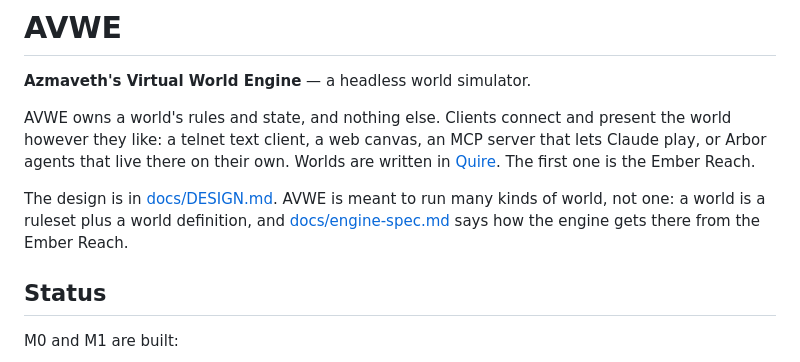
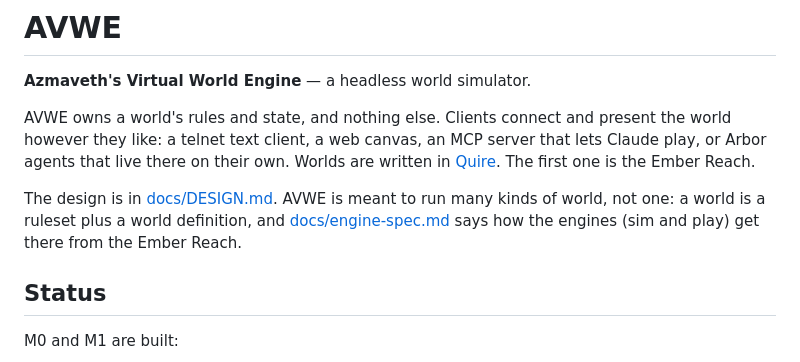
Before and after one commit to azmaveth/AVWE, a Markdown page: README.md, the part around the change. GitHub-like rendering.

```diff
--- a/README.md
+++ b/README.md
@@ -10,8 +10,8 @@ is the Ember Reach.
 
 The design is in [docs/DESIGN.md](docs/DESIGN.md). AVWE is meant to run many
 kinds of world, not one: a world is a ruleset plus a world definition, and
-[docs/engine-spec.md](docs/engine-spec.md) says how the engine gets there from
-the Ember Reach.
+[docs/engine-spec.md](docs/engine-spec.md) says how the engines (sim and play)
+get there from the Ember Reach.
 
 ## Status
 
```
Also changed, not shown: docs/DESIGN.md (+10 -8 lines).
